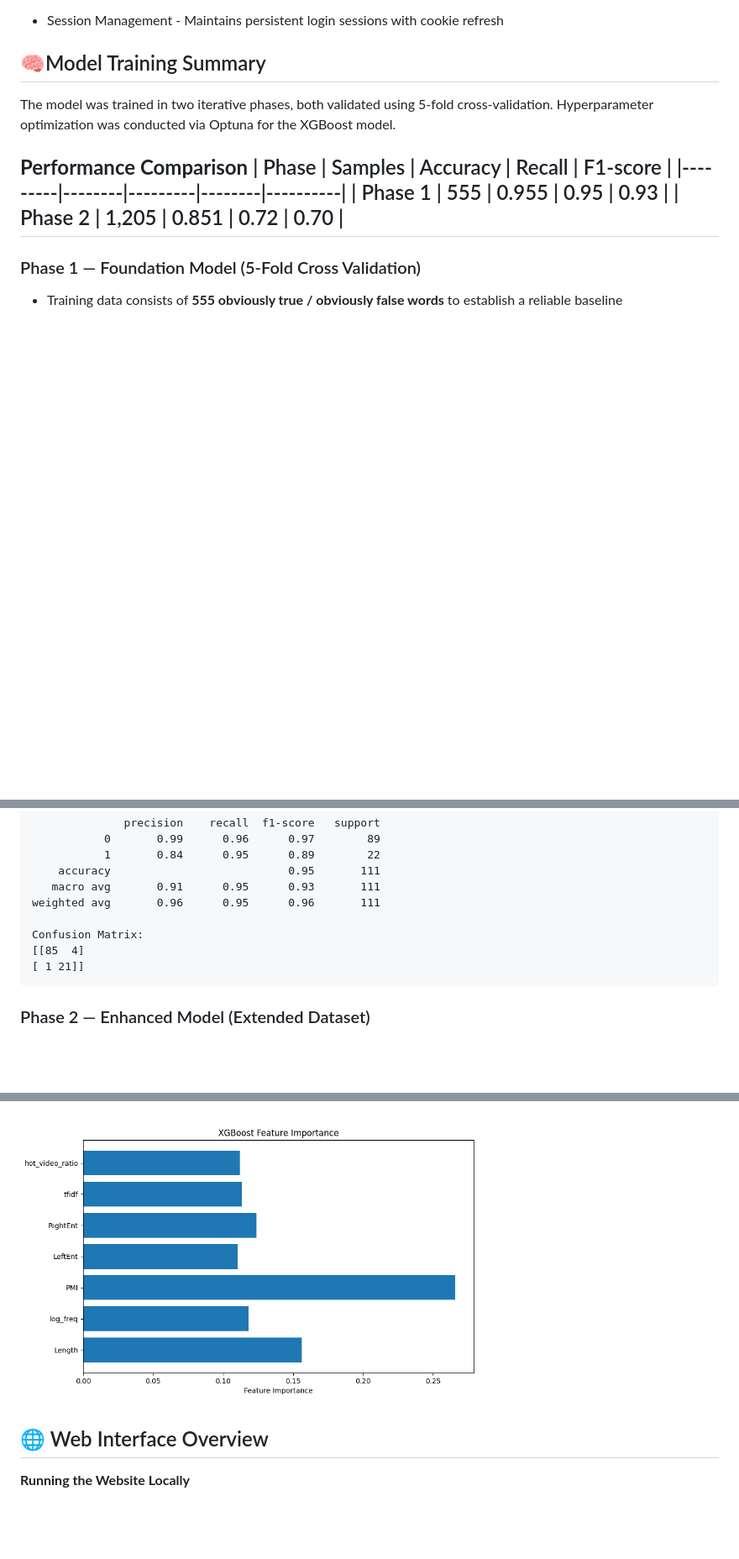
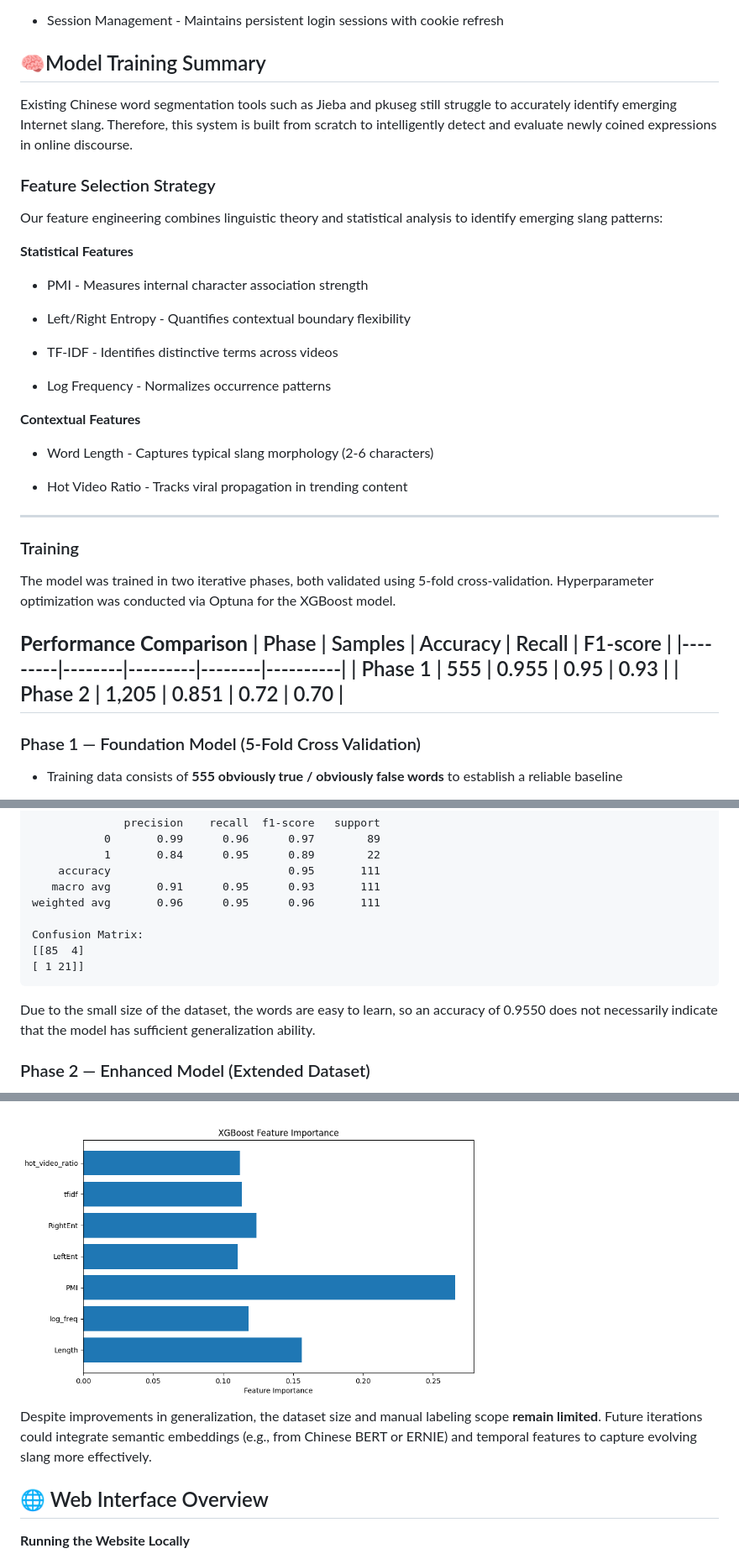
Before and after one commit to Ray-gyr/Bilibili-New-Internet-Slang-Discovery-System, a Markdown page: README.md, 3 parts joined by grey strips. Shown at 84% size. Drawn GitHub-style; blank space fills up the shorter version.

Commit message:
Enhance README with model training and feature details
Added details on model training, feature selection, and performance comparison for slang detection.

````diff
--- a/README.md
+++ b/README.md
@@ -74,6 +74,26 @@ The crawler automatically adjusts category sampling based on current database di
 - Session Management - Maintains persistent login sessions with cookie refresh
 
 ## 🧠Model Training Summary
+Existing Chinese word segmentation tools such as Jieba and pkuseg still struggle to accurately identify emerging Internet slang.
+Therefore, this system is built from scratch to intelligently detect and evaluate newly coined expressions in online discourse.
+### Feature Selection Strategy
+Our feature engineering combines linguistic theory and statistical analysis to identify emerging slang patterns:
+
+**Statistical Features**
+- PMI - Measures internal character association strength
+
+- Left/Right Entropy - Quantifies contextual boundary flexibility
+
+- TF-IDF - Identifies distinctive terms across videos
+
+- Log Frequency - Normalizes occurrence patterns
+
+**Contextual Features**
+- Word Length - Captures typical slang morphology (2-6 characters)
+
+- Hot Video Ratio - Tracks viral propagation in trending content
+---
+### Training
 
 The model was trained in two iterative phases, both validated using 5-fold cross-validation. Hyperparameter optimization was conducted via Optuna for the XGBoost model.
 
@@ -103,6 +123,7 @@ Confusion Matrix:
 [[85  4]
 [ 1 21]]
 ```
+Due to the small size of the dataset, the words are easy to learn, so an accuracy of 0.9550 does not necessarily indicate that the model has sufficient generalization ability.
 ### Phase 2 — Enhanced Model (Extended Dataset)
 - Phase 2 expands training data by using the **Phase 1 model to identify borderline candidates** with confidence around 0.5.
 - These uncertain words were **manually labeled** to enlarge the dataset to **1,205 samples**, improving generalization.
@@ -147,6 +170,8 @@ The threshold of 0.27 represents a tradeoff between F1-score and Recall. Since t
 
 <img src="image/XGBoost_Feature_Importance_v2.png" alt="Weight of each feature in the XGBoost model" width="600" height="400">
 
+Despite improvements in generalization, the dataset size and manual labeling scope **remain limited**.
+Future iterations could integrate semantic embeddings (e.g., from Chinese BERT or ERNIE) and temporal features to capture evolving slang more effectively.
 
 ## 🌐 Web Interface Overview
 **Running the Website Locally**
````
Also changed, not shown: other parts of README.md (+2 -0 lines).
